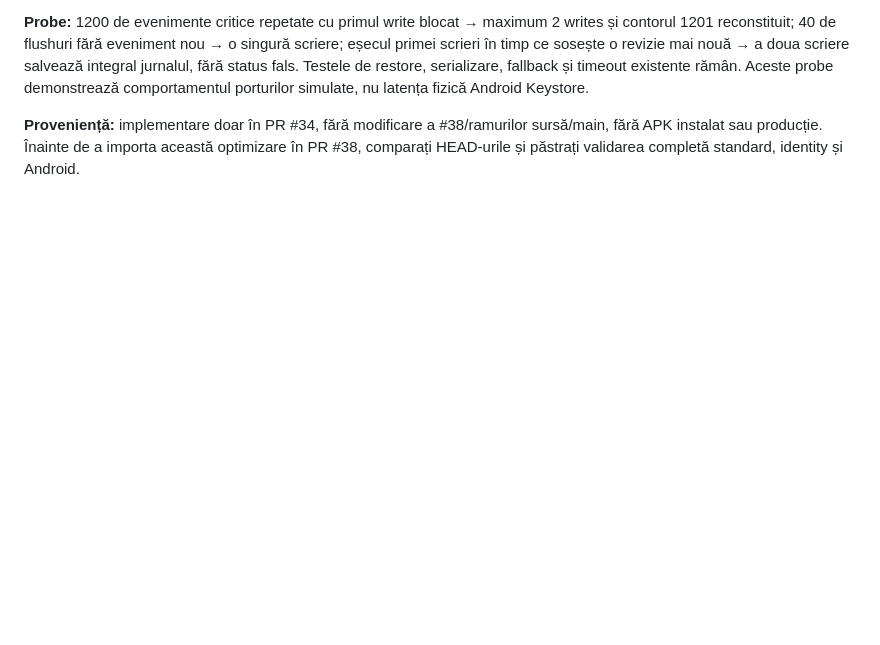
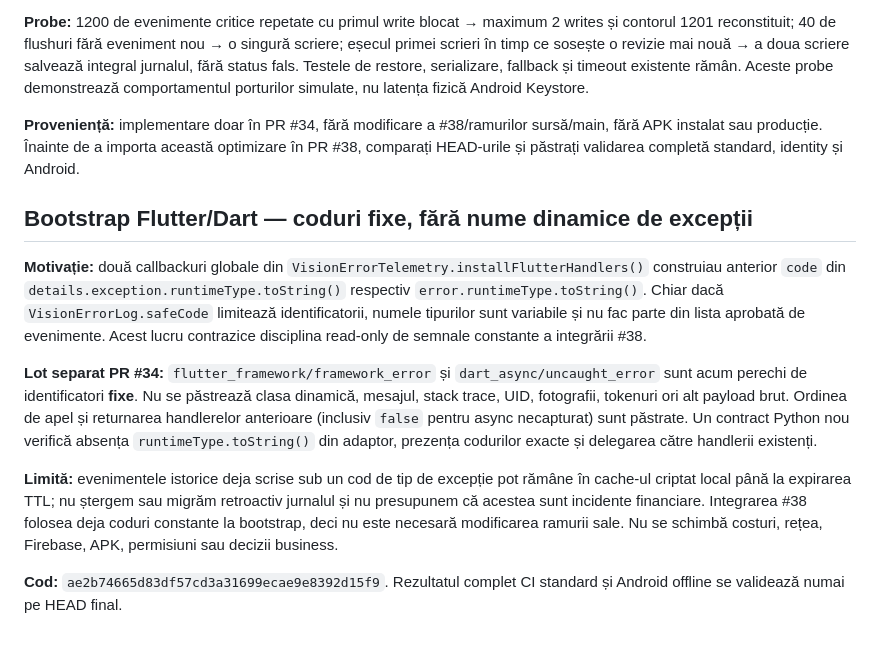
Before and after one commit to bogzeanuionutcosmin-ship-it/Andi-Carpet-v3.0.0-source, a Markdown page: docs/VISION_LOCAL_REPORT_2026-10-14.md, the part around the change. Rendered like a GitHub page; blank space fills up the shorter version.

Commit message:
docs(vision): record deterministic error identifier hardening

```diff
--- a/docs/VISION_LOCAL_REPORT_2026-10-14.md
+++ b/docs/VISION_LOCAL_REPORT_2026-10-14.md
@@ -236,3 +236,13 @@ Jurnalul Vision deduplică evenimente, dar versiunea anterioară a `VisionLocalP
 **Probe:** 1200 de evenimente critice repetate cu primul write blocat → maximum 2 writes și contorul 1201 reconstituit; 40 de flushuri fără eveniment nou → o singură scriere; eșecul primei scrieri în timp ce sosește o revizie mai nouă → a doua scriere salvează integral jurnalul, fără status fals. Testele de restore, serializare, fallback și timeout existente rămân. Aceste probe demonstrează comportamentul porturilor simulate, nu latența fizică Android Keystore.
 
 **Proveniență:** implementare doar în PR #34, fără modificare a #38/ramurilor sursă/main, fără APK instalat sau producție. Înainte de a importa această optimizare în PR #38, comparați HEAD-urile și păstrați validarea completă standard, identity și Android.
+
+## Bootstrap Flutter/Dart — coduri fixe, fără nume dinamice de excepții
+
+**Motivație:** două callbackuri globale din `VisionErrorTelemetry.installFlutterHandlers()` construiau anterior `code` din `details.exception.runtimeType.toString()` respectiv `error.runtimeType.toString()`. Chiar dacă `VisionErrorLog.safeCode` limitează identificatorii, numele tipurilor sunt variabile și nu fac parte din lista aprobată de evenimente. Acest lucru contrazice disciplina read-only de semnale constante a integrării #38.
+
+**Lot separat PR #34:** `flutter_framework/framework_error` și `dart_async/uncaught_error` sunt acum perechi de identificatori **fixe**. Nu se păstrează clasa dinamică, mesajul, stack trace, UID, fotografii, tokenuri ori alt payload brut. Ordinea de apel și returnarea handlerelor anterioare (inclusiv `false` pentru async necapturat) sunt păstrate. Un contract Python nou verifică absența `runtimeType.toString()` din adaptor, prezența codurilor exacte și delegarea către handlerii existenți.
+
+**Limită:** evenimentele istorice deja scrise sub un cod de tip de excepție pot rămâne în cache-ul criptat local până la expirarea TTL; nu ștergem sau migrăm retroactiv jurnalul și nu presupunem că acestea sunt incidente financiare. Integrarea #38 folosea deja coduri constante la bootstrap, deci nu este necesară modificarea ramurii sale. Nu se schimbă costuri, rețea, Firebase, APK, permisiuni sau decizii business.
+
+**Cod:** `ae2b74665d83df57cd3a31699ecae9e8392d15f9`. Rezultatul complet CI standard și Android offline se validează numai pe HEAD final.
```
